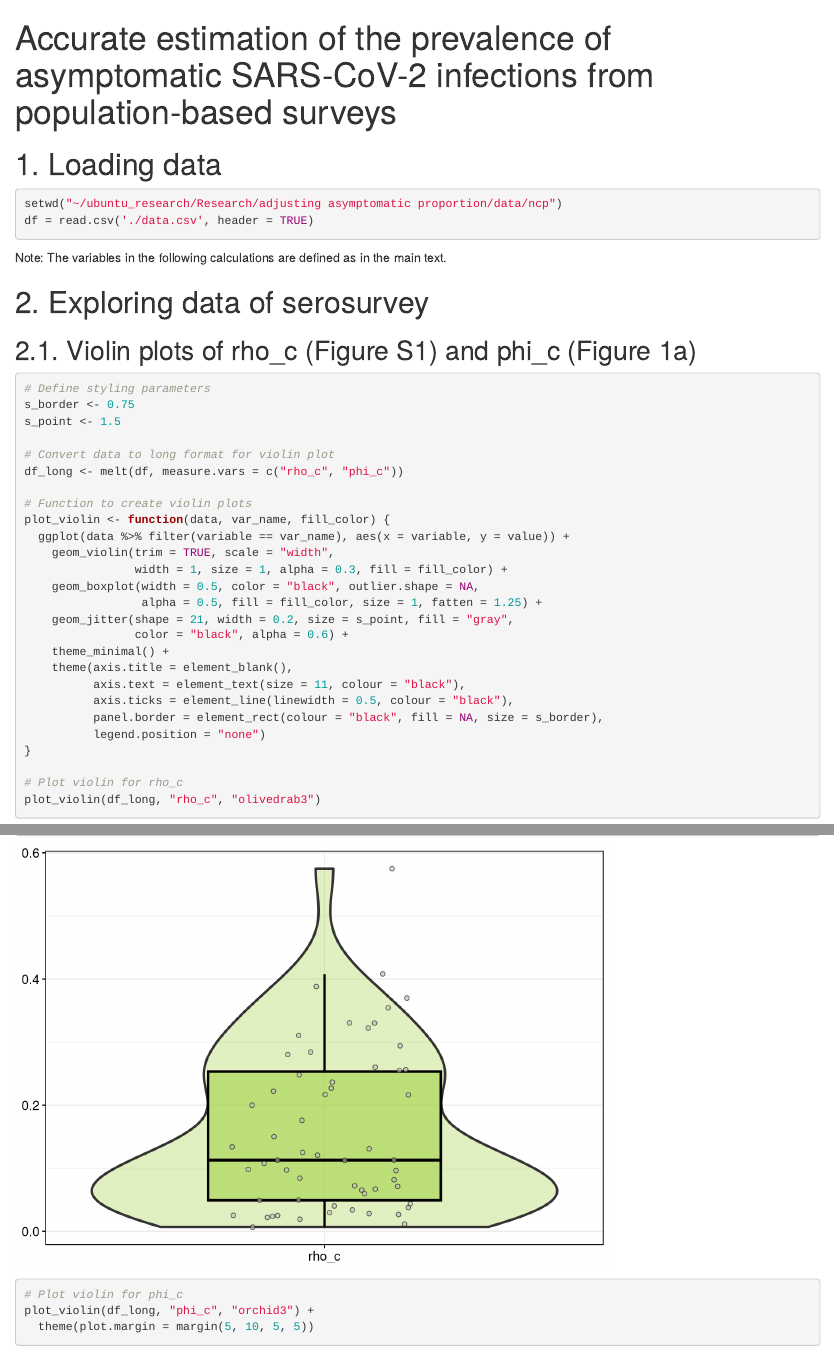
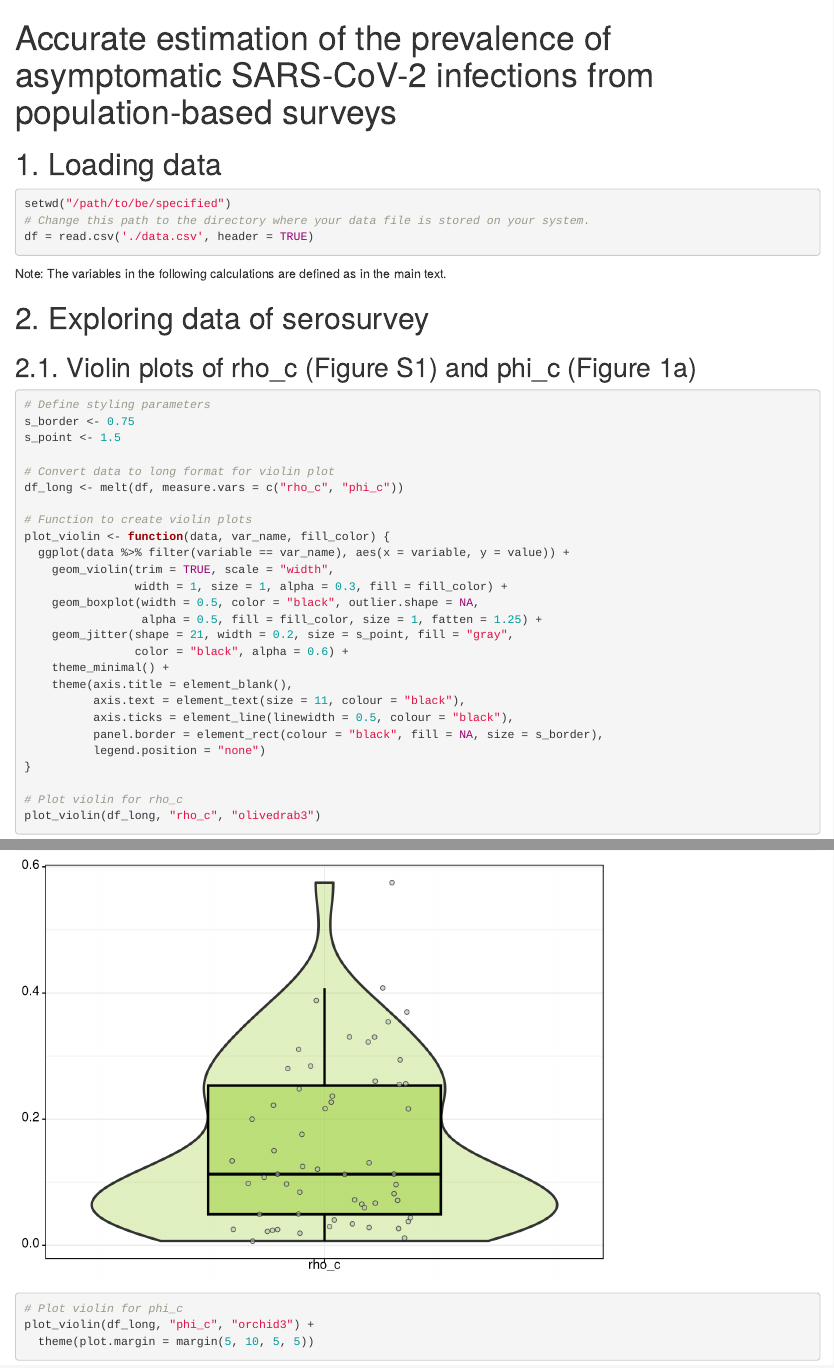
Before and after one commit to akshayytiwari/asymptomatic_prevalence, an R Markdown document (adjustment_ncp.Rmd): the page in a window 1100 px wide, from its top, and a second part further down, joined at a grey line. Rendered offline with R 4.5, knitr and Pandoc, with nearby package versions; drawn as R Markdown's standard HTML page in place of the format the file asks for; code that draws random numbers runs with fixed seeds of ours.

Commit message:
adjustment_ncp.Rmd

````diff
--- a/adjustment_ncp.Rmd
+++ b/adjustment_ncp.Rmd
@@ -17,7 +17,8 @@ suppressPackageStartupMessages({
 
 # 1. Loading data
 ```{r, warning=FALSE}
-setwd("~/ubuntu_research/Research/adjusting asymptomatic proportion/data/ncp")
+setwd("/path/to/be/specified")
+# Change this path to the directory where your data file is stored on your system.
 df = read.csv('./data.csv', header = TRUE)
 
 ```
````
